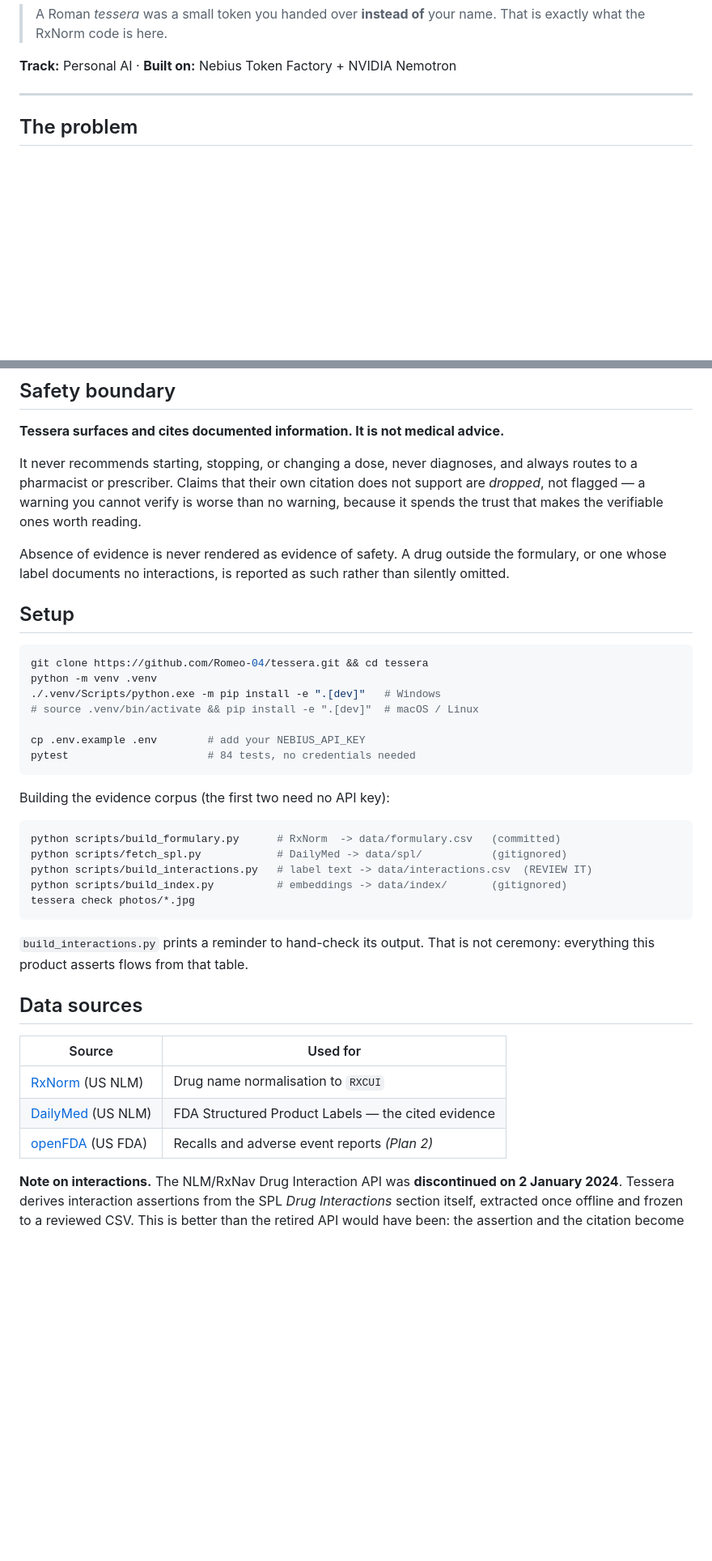
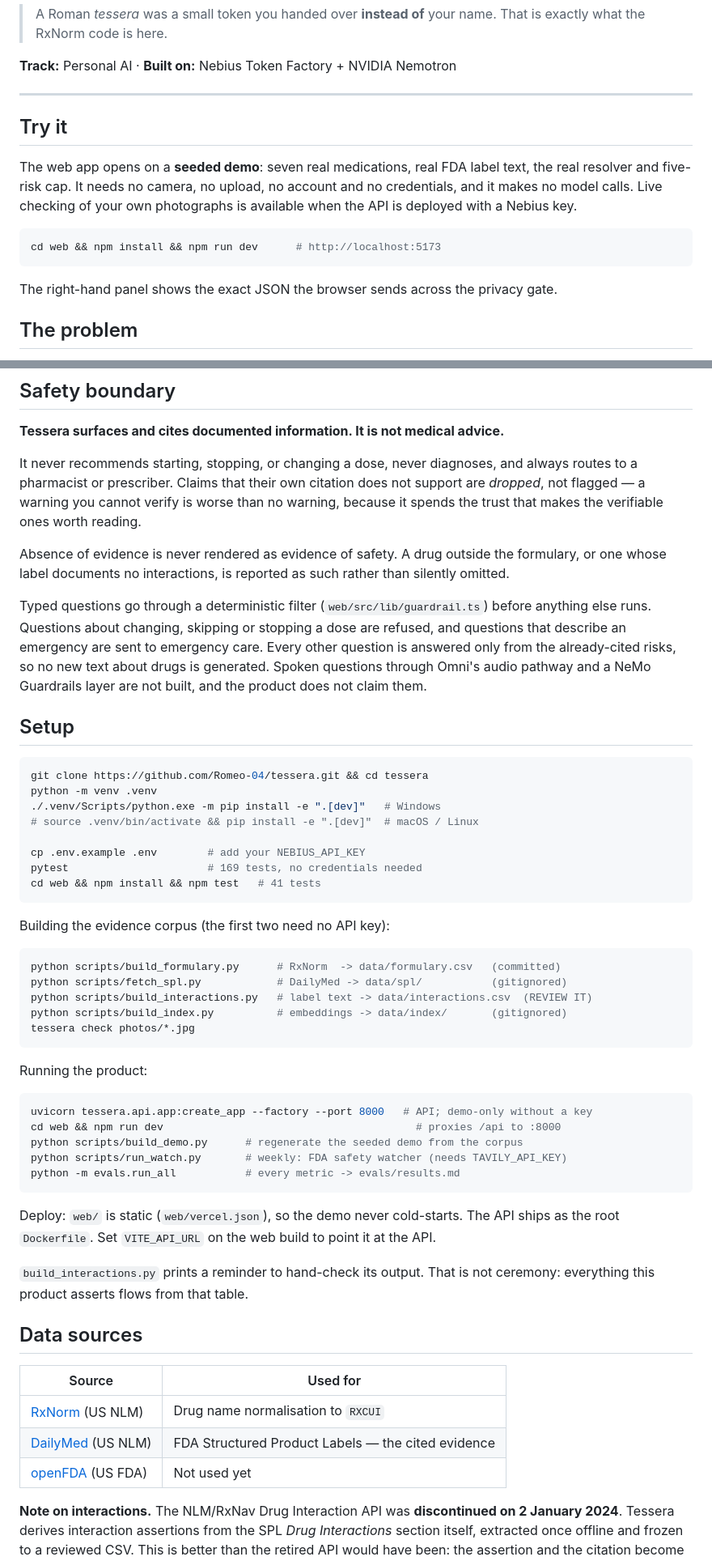
Before and after one commit to Romeo-04/tessera, a Markdown page: README.md, 2 parts joined by grey strips. Shown at 81% size. Rendered like a GitHub page; blank space fills up the shorter version.

````diff
--- a/README.md
+++ b/README.md
@@ -22,6 +22,19 @@ An on-device Omni build is the intended end state and is not implemented. See
 **Track:** Personal AI · **Built on:** Nebius Token Factory + NVIDIA Nemotron
 
 ---
+
+## Try it
+
+The web app opens on a **seeded demo**: seven real medications, real FDA label text, the real
+resolver and five-risk cap. It needs no camera, no upload, no account and no credentials, and
+it makes no model calls. Live checking of your own photographs is available when the API is
+deployed with a Nebius key.
+
+```bash
+cd web && npm install && npm run dev      # http://localhost:5173
+```
+
+The right-hand panel shows the exact JSON the browser sends across the privacy gate.
 
 ## The problem
 
@@ -146,6 +177,13 @@ makes the verifiable ones worth reading.
 Absence of evidence is never rendered as evidence of safety. A drug outside the formulary, or one
 whose label documents no interactions, is reported as such rather than silently omitted.
 
+Typed questions go through a deterministic filter (`web/src/lib/guardrail.ts`) before
+anything else runs. Questions about changing, skipping or stopping a dose are refused, and
+questions that describe an emergency are sent to emergency care. Every other question is
+answered only from the already-cited risks, so no new text about drugs is generated. Spoken
+questions through Omni's audio pathway and a NeMo Guardrails layer are not built, and the
+product does not claim them.
+
 ## Setup
 
 ```bash
@@ -155,7 +193,8 @@ python -m venv .venv
 # source .venv/bin/activate && pip install -e ".[dev]"  # macOS / Linux
 
 cp .env.example .env        # add your NEBIUS_API_KEY
-pytest                      # 84 tests, no credentials needed
+pytest                      # 169 tests, no credentials needed
+cd web && npm install && npm test   # 41 tests
 ```
 
 Building the evidence corpus (the first two need no API key):
@@ -168,6 +207,19 @@ python scripts/build_index.py          # embeddings -> data/index/       (gitign
 tessera check photos/*.jpg
 ```
 
+Running the product:
+
+```bash
+uvicorn tessera.api.app:create_app --factory --port 8000   # API; demo-only without a key
+cd web && npm run dev                                        # proxies /api to :8000
+python scripts/build_demo.py      # regenerate the seeded demo from the corpus
+python scripts/run_watch.py       # weekly: FDA safety watcher (needs TAVILY_API_KEY)
+python -m evals.run_all           # every metric -> evals/results.md
+```
+
+Deploy: `web/` is static (`web/vercel.json`), so the demo never cold-starts. The API ships as
+the root `Dockerfile`. Set `VITE_API_URL` on the web build to point it at the API.
+
 `build_interactions.py` prints a reminder to hand-check its output. That is not ceremony:
 everything this product asserts flows from that table.
 
@@ -177,7 +229,7 @@ everything this product asserts flows from that table.
 |---|---|
 | [RxNorm](https://www.nlm.nih.gov/research/umls/rxnorm/) (US NLM) | Drug name normalisation to `RXCUI` |
 | [DailyMed](https://dailymed.nlm.nih.gov/) (US NLM) | FDA Structured Product Labels — the cited evidence |
-| [openFDA](https://open.fda.gov/) (US FDA) | Recalls and adverse event reports *(Plan 2)* |
+| [openFDA](https://open.fda.gov/) (US FDA) | Not used yet |
 
 **Note on interactions.** The NLM/RxNav Drug Interaction API was **discontinued on 2 January
 2024**. Tessera derives interaction assertions from the SPL *Drug Interactions* section itself,
````
Also changed, not shown: other parts of README.md (+24 -6 lines).
